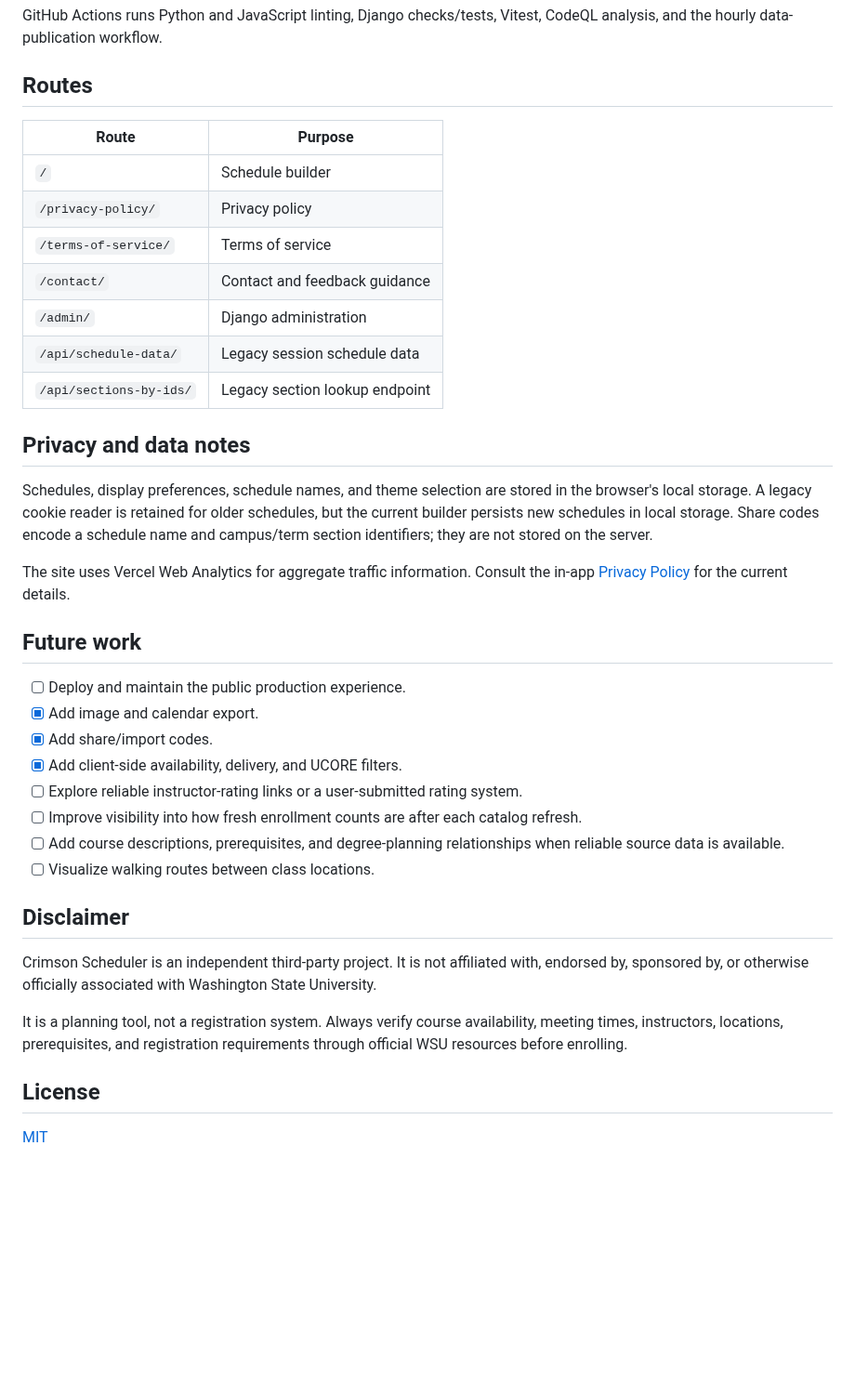
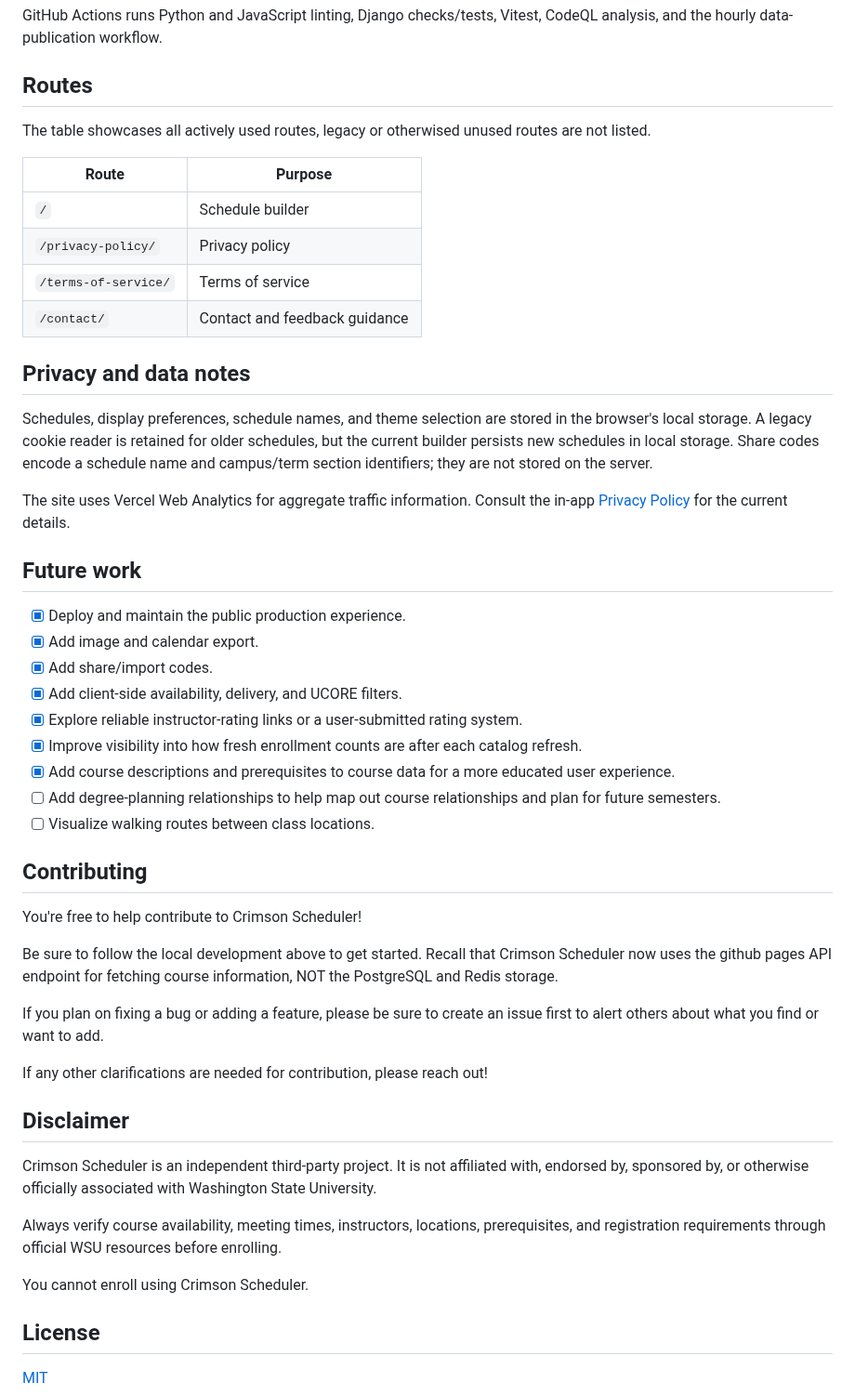
Before and after one commit to NinjaO9/Crimson-Scheduler, a Markdown page: README.md, the part around one of its changes. Shown at 93% size. Drawn GitHub-style; blank space fills up the shorter version.

```diff
--- a/README.md
+++ b/README.md
@@ -149,6 +157,7 @@ python manage.py test
 GitHub Actions runs Python and JavaScript linting, Django checks/tests, Vitest, CodeQL analysis, and the hourly data-publication workflow.
 
 ## Routes
+The table showcases all actively used routes, legacy or otherwised unused routes are not listed.
 
 | Route | Purpose |
 | --- | --- |
@@ -156,9 +165,6 @@ GitHub Actions runs Python and JavaScript linting, Django checks/tests, Vitest,
 | `/privacy-policy/` | Privacy policy |
 | `/terms-of-service/` | Terms of service |
 | `/contact/` | Contact and feedback guidance |
-| `/admin/` | Django administration |
-| `/api/schedule-data/` | Legacy session schedule data |
-| `/api/sections-by-ids/` | Legacy section lookup endpoint |
 
 ## Privacy and data notes
 
@@ -168,20 +174,33 @@ The site uses Vercel Web Analytics for aggregate traffic information. Consult th
 
 ## Future work
 
-- [ ] Deploy and maintain the public production experience.
+- [x] Deploy and maintain the public production experience.
 - [x] Add image and calendar export.
 - [x] Add share/import codes.
 - [x] Add client-side availability, delivery, and UCORE filters.
-- [ ] Explore reliable instructor-rating links or a user-submitted rating system.
-- [ ] Improve visibility into how fresh enrollment counts are after each catalog refresh.
-- [ ] Add course descriptions, prerequisites, and degree-planning relationships when reliable source data is available.
+- [x] Explore reliable instructor-rating links or a user-submitted rating system.
+- [x] Improve visibility into how fresh enrollment counts are after each catalog refresh.
+- [x] Add course descriptions and prerequisites to course data for a more educated user experience.
+- [ ] Add degree-planning relationships to help map out course relationships and plan for future semesters.
 - [ ] Visualize walking routes between class locations.
+
+## Contributing
+
+You're free to help contribute to Crimson Scheduler!
+
+Be sure to follow the local development above to get started. Recall that Crimson Scheduler now uses the github pages API endpoint for fetching course information, NOT the PostgreSQL and Redis storage.
+
+If you plan on fixing a bug or adding a feature, please be sure to create an issue first to alert others about what you find or want to add.
+
+If any other clarifications are needed for contribution, please reach out!
 
 ## Disclaimer
 
 Crimson Scheduler is an independent third-party project. It is not affiliated with, endorsed by, sponsored by, or otherwise officially associated with Washington State University.
 
-It is a planning tool, not a registration system. Always verify course availability, meeting times, instructors, locations, prerequisites, and registration requirements through official WSU resources before enrolling.
+Always verify course availability, meeting times, instructors, locations, prerequisites, and registration requirements through official WSU resources before enrolling.
+
+You cannot enroll using Crimson Scheduler.
 
 ## License
 
```
Also changed, not shown: other parts of README.md (+39 -31 lines), readme-images/DesktopView-CrimsonScheduler.png, readme-images/MobileView-CrimsonScheduler1.png, readme-images/MobileView-CrimsonScheduler2.png.
